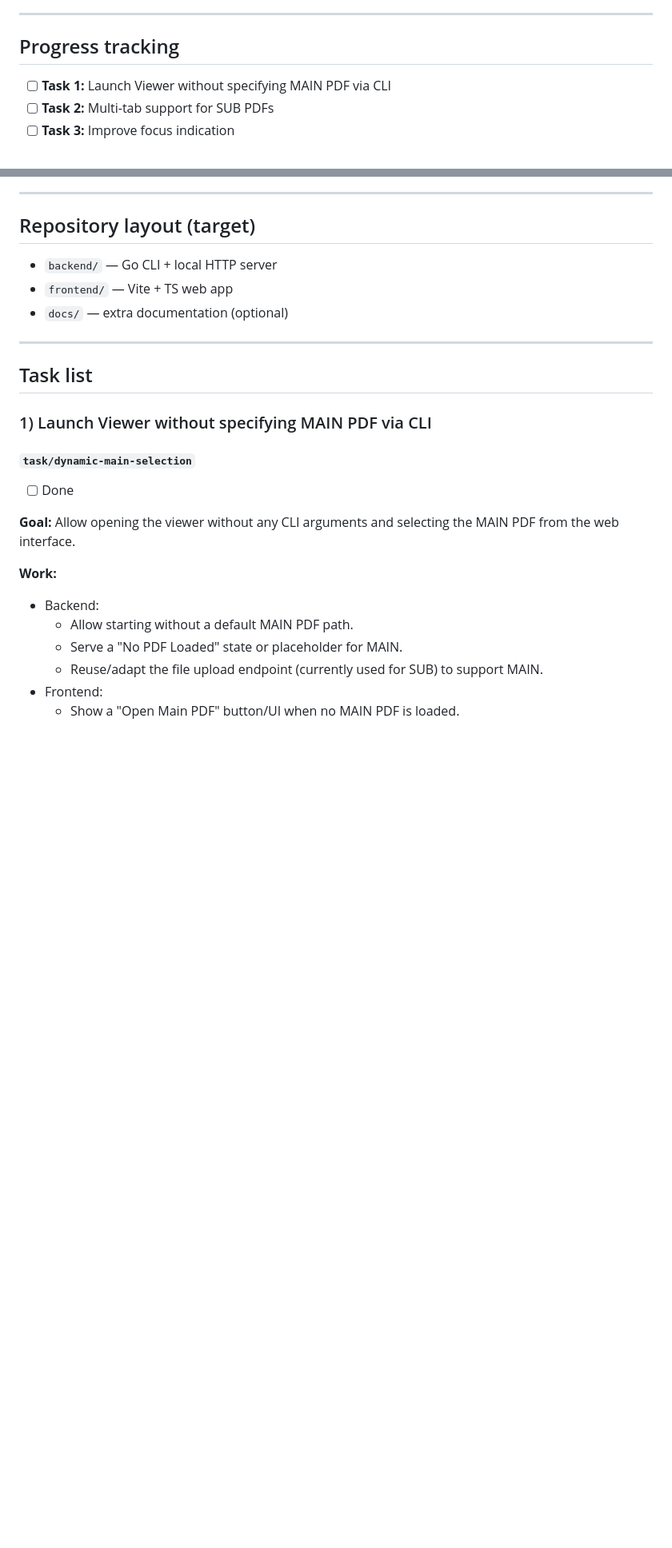
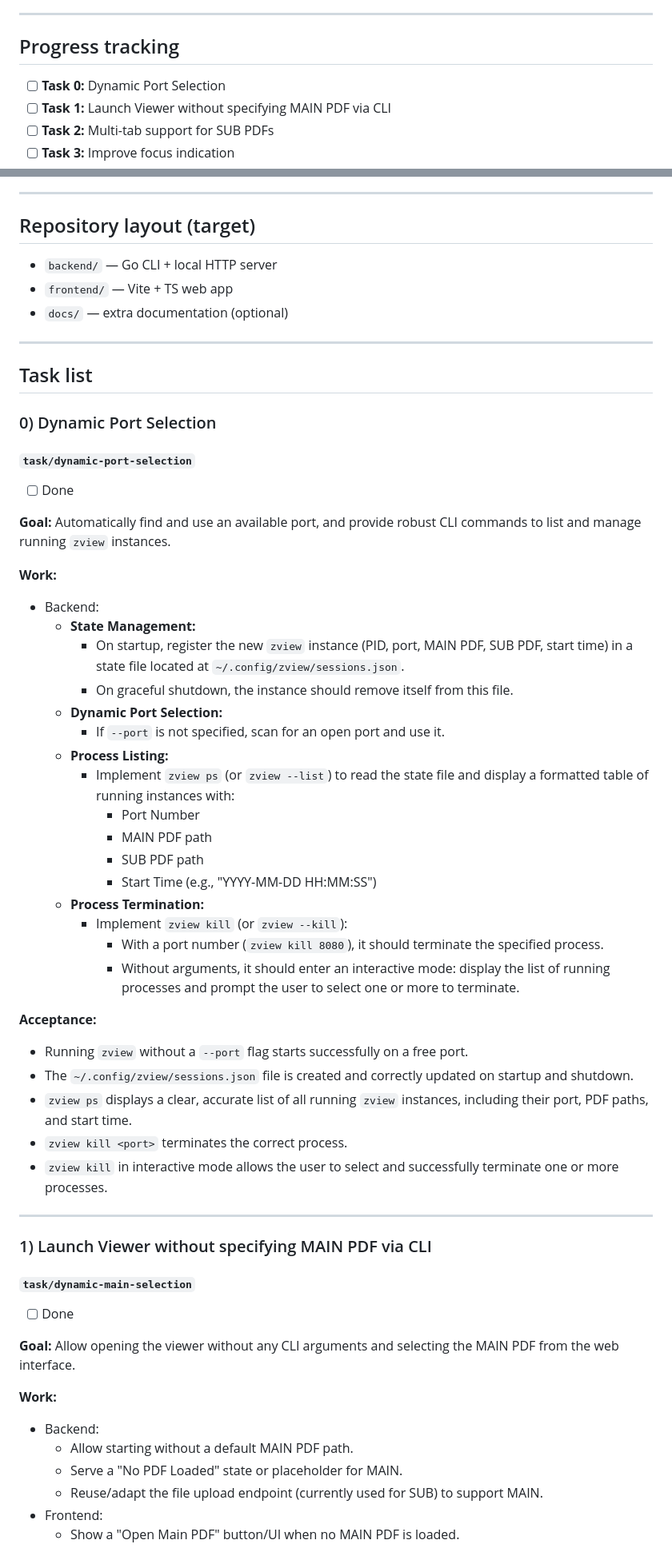
Before and after one commit to kyaoi/zview, a Markdown page: PLAN.md, 2 parts joined by grey strips. Shown at 80% size. GitHub-like rendering; blank space fills up the shorter version.

Commit message:
docs: add new task

```diff
--- a/PLAN.md
+++ b/PLAN.md
@@ -10,6 +10,7 @@ This plan breaks development of **zview** into small, reviewable tasks.
 
 ## Progress tracking
 
+* [ ] **Task 0:** Dynamic Port Selection
 * [ ] **Task 1:** Launch Viewer without specifying MAIN PDF via CLI
 * [ ] **Task 2:** Multi-tab support for SUB PDFs
 * [ ] **Task 3:** Improve focus indication
@@ -37,6 +38,43 @@ A task is “done” when:
 ---
 
 ## Task list
+
+### 0) Dynamic Port Selection
+
+#### `task/dynamic-port-selection`
+
+* [ ] Done
+
+**Goal:** Automatically find and use an available port, and provide robust CLI commands to list and manage running `zview` instances.
+
+**Work:**
+
+* Backend:
+  * **State Management:**
+    * On startup, register the new `zview` instance (PID, port, MAIN PDF, SUB PDF, start time) in a state file located at `~/.config/zview/sessions.json`.
+    * On graceful shutdown, the instance should remove itself from this file.
+  * **Dynamic Port Selection:**
+    * If `--port` is not specified, scan for an open port and use it.
+  * **Process Listing:**
+    * Implement `zview ps` (or `zview --list`) to read the state file and display a formatted table of running instances with:
+      * Port Number
+      * MAIN PDF path
+      * SUB PDF path
+      * Start Time (e.g., "YYYY-MM-DD HH:MM:SS")
+  * **Process Termination:**
+    * Implement `zview kill` (or `zview --kill`):
+      * With a port number (`zview kill 8080`), it should terminate the specified process.
+      * Without arguments, it should enter an interactive mode: display the list of running processes and prompt the user to select one or more to terminate.
+
+**Acceptance:**
+
+* Running `zview` without a `--port` flag starts successfully on a free port.
+* The `~/.config/zview/sessions.json` file is created and correctly updated on startup and shutdown.
+* `zview ps` displays a clear, accurate list of all running `zview` instances, including their port, PDF paths, and start time.
+* `zview kill <port>` terminates the correct process.
+* `zview kill` in interactive mode allows the user to select and successfully terminate one or more processes.
+
+---
 
 ### 1) Launch Viewer without specifying MAIN PDF via CLI
 
```
